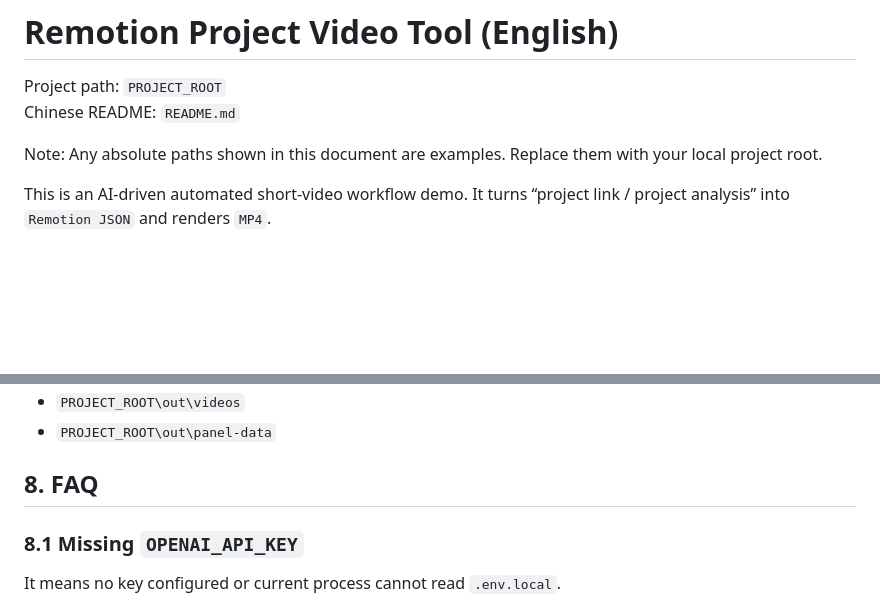
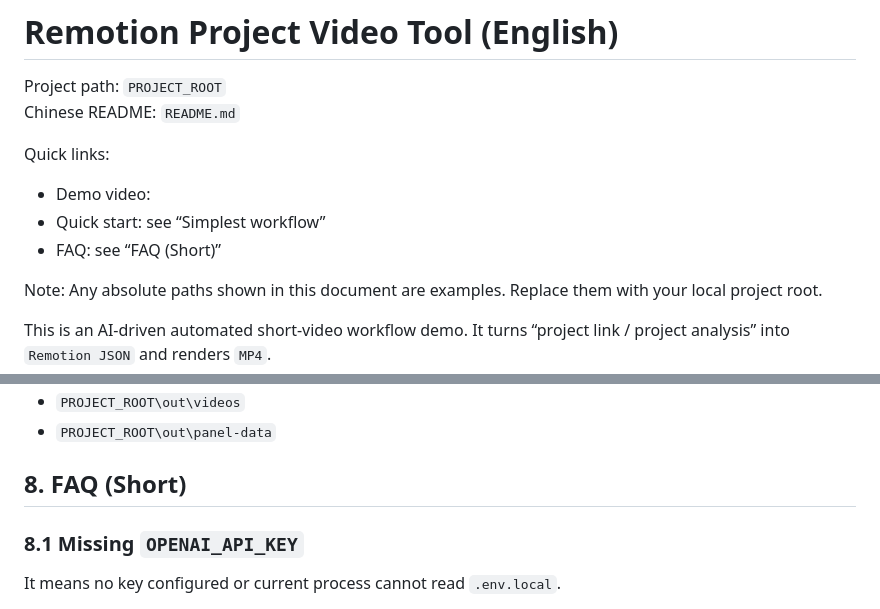
Before and after one commit to ZZZiio/remotion-horizontal-demo, a Markdown page: README_EN.md, 2 parts joined by grey strips. GitHub-like rendering; blank space fills up the shorter version.

Commit message:
Update README and add screenshots

```diff
--- a/README_EN.md
+++ b/README_EN.md
@@ -2,6 +2,11 @@
 
 Project path: `PROJECT_ROOT`
 Chinese README: `README.md`
+
+Quick links:
+- Demo video: <paste your external link>
+- Quick start: see “Simplest workflow”
+- FAQ: see “FAQ (Short)”
 
 Note: Any absolute paths shown in this document are examples. Replace them with your local project root.
 
@@ -328,7 +342,7 @@ npm run editor
 - `PROJECT_ROOT\out\videos`
 - `PROJECT_ROOT\out\panel-data`
 
-## 8. FAQ
+## 8. FAQ (Short)
 
 ### 8.1 Missing `OPENAI_API_KEY`
 
```
Also changed, not shown: other parts of README_EN.md (+9 -0 lines), README.md (+26 -26 lines), docs/screenshots/editor.png (added), docs/screenshots/panel.png (added).
